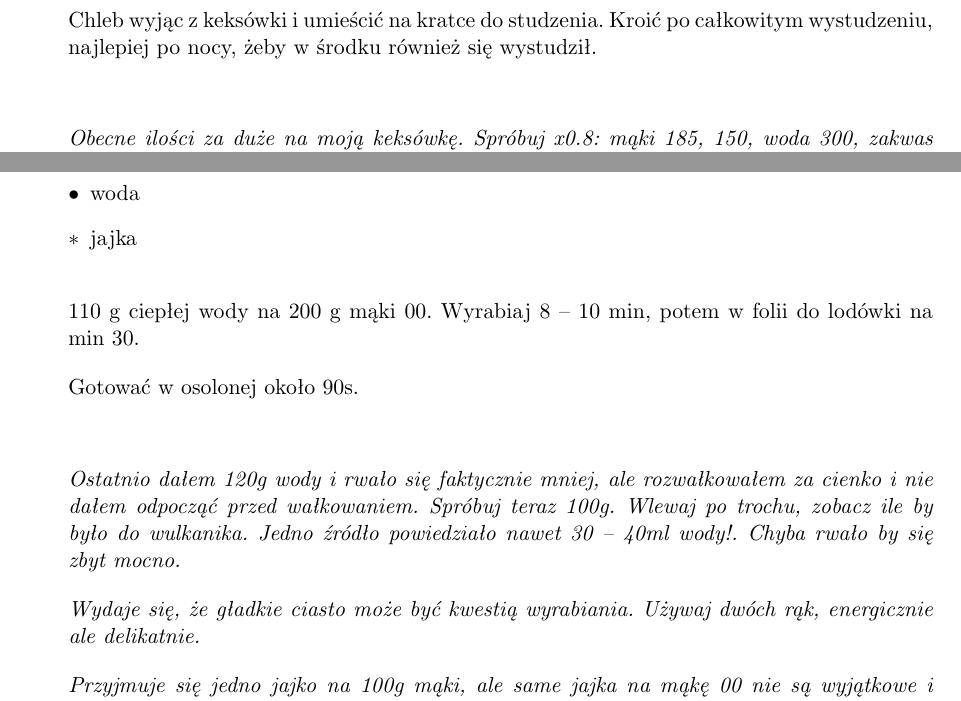
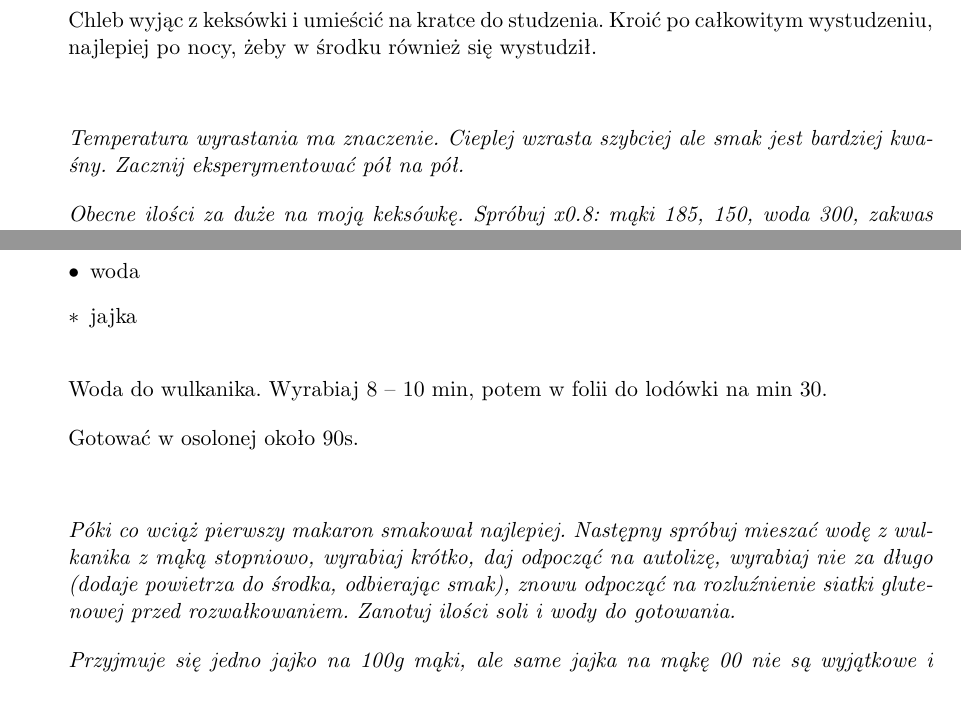
Before and after one commit to samikoz/food, a LaTeX document (recipes.tex, which reads misc.tex, wypieki.tex): two parts of pages 60 and 66 of 69, joined at a grey line, cut so that both start at the same text. Compiled offline with pdfLaTeX.

Commit message:
Pasta suggestions and break link
Try to use autolysis, don't knead too much
No-knead bread

```diff
--- a/misc.tex
+++ b/misc.tex
@@ -29,15 +29,13 @@
 \opitem{jajka}
 \end{ingreds}
 
-\recipara{110 g ciepłej wody na 200 g mąki 00. Wyrabiaj 8 -- 10 min, potem w folii do lodówki na min 30.}
+\recipara{Woda do wulkanika. Wyrabiaj 8 -- 10 min, potem w folii do lodówki na min 30.}
 
 \recipara{Gotować w osolonej około 90s.}
 
 \commentskip
 
-\comment{Ostatnio dałem 120g wody i rwało się faktycznie mniej, ale rozwałkowałem za cienko i nie dałem odpocząć przed wałkowaniem. Spróbuj teraz 100g. Wlewaj po trochu, zobacz ile by było do wulkanika. Jedno źródło powiedziało nawet 30 -- 40ml wody!. Chyba rwało by się zbyt mocno.}
-
-\comment{Wydaje się, że gładkie ciasto może być kwestią wyrabiania. Używaj dwóch rąk, energicznie ale delikatnie.}
+\comment{Póki co wciąż pierwszy makaron smakował najlepiej. Następny spróbuj mieszać wodę z wulkanika z mąką stopniowo, wyrabiaj krótko, daj odpocząć na autolizę, wyrabiaj nie za długo (dodaje powietrza do środka, odbierając smak), znowu odpocząć na rozluźnienie siatki glutenowej przed rozwałkowaniem. Zanotuj ilości soli i wody do gotowania.}
 
 \comment{Przyjmuje się jedno jajko na 100g mąki, ale same jajka na mąkę 00 nie są wyjątkowe i ciasto trochę się rwało. Gotowało się wtedy $\sim$10min!. Próbuj z żółtkami.}
 
--- a/wypieki.tex
+++ b/wypieki.tex
@@ -98,6 +98,8 @@
 
 \commentskip
 
+\comment{Temperatura wyrastania ma znaczenie. Cieplej wzrasta szybciej ale smak jest bardziej kwaśny. Zacznij eksperymentować pół na pół.}
+
 \comment{Obecne ilości za duże na moją keksówkę. Spróbuj x0.8: mąki 185, 150, woda 300, zakwas 150.}
 
 \recipend
```
Also changed, not shown: recipes.pdf, wypieki.tex (2 more changed lines).
